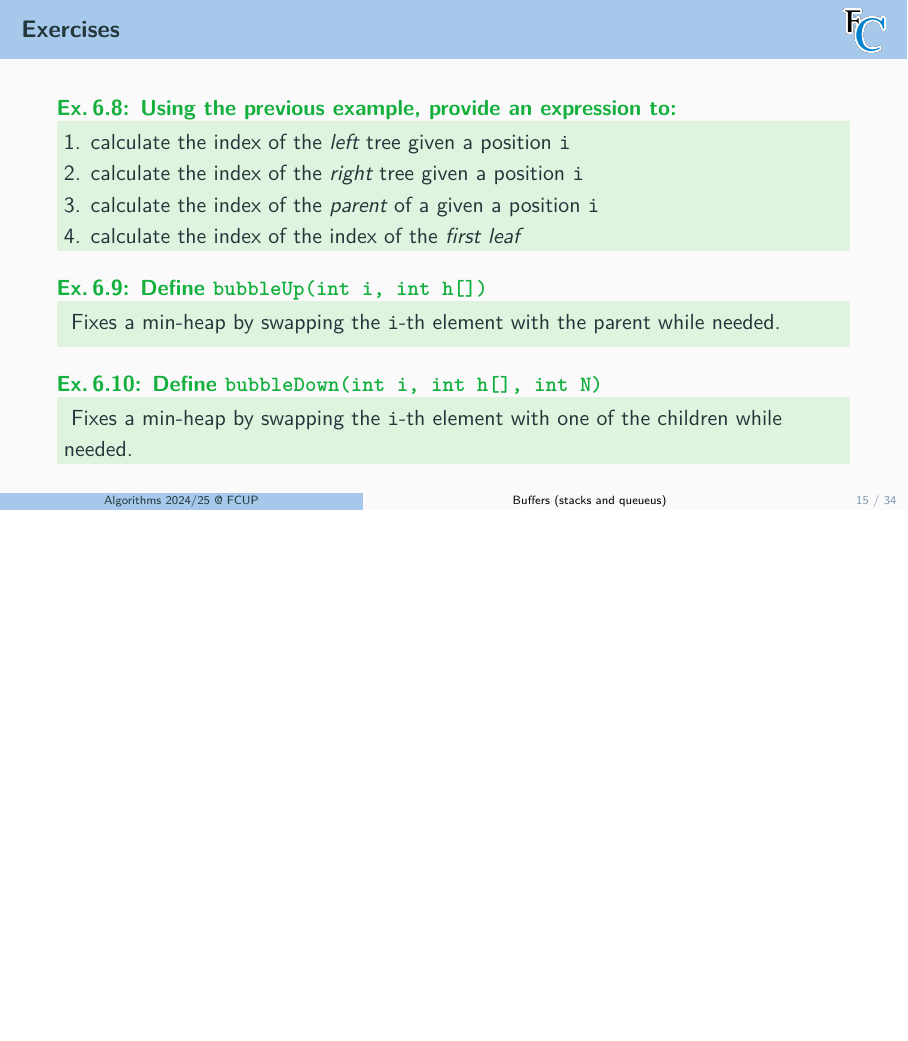
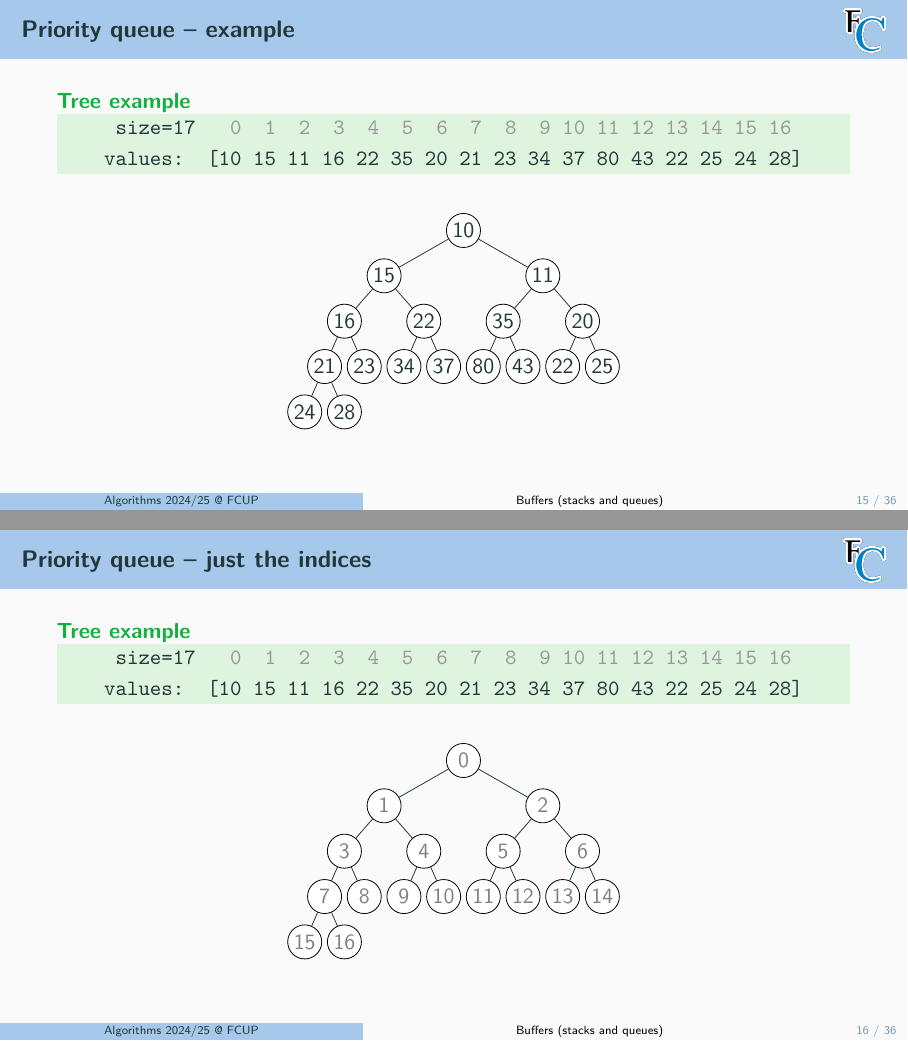
Before and after one commit to FM-DCC/alg2425, LaTeX slides (slides/6-data-structures.tex): page 19 of 40 before the commit and pages 19 and 20 of 42 after it, the two joined at a grey line, the shorter picture padded with empty space. Compiled offline with pdfLaTeX.

Commit message:
tweaking slides for data structures

```diff
--- a/slides/6-data-structures.tex
+++ b/slides/6-data-structures.tex
@@ -338,7 +358,7 @@ LInt reverse2 (LInt l) {
 \end{frame}
 
 
-\section{Buffers (stacks and queueus)}
+\section{Buffers (stacks and queues)}
 
 
 \begin{frame}[fragile]\frametitle{Stacks}
@@ -545,6 +565,76 @@ typedef struct prQueue {
 \end{frame}
 
 
+% \newcommand{\mytree}[1]{\begin{tikzpicture}%
+%  [level distance=8mm,
+%    level 1/.style={sibling distance=22mm},
+%    level 2/.style={sibling distance=14mm},
+%    level 3/.style={sibling distance=7mm},
+%   every node/.style={circle,inner sep=-3pt,minimum width=6mm,draw=black,fill=white}]
+% % level 1/.style={sibling distance=20mm,nodes={fill=red!45}},
+%   #1
+%   \end{tikzpicture}}
+
+
+\begin{frame}[t]\frametitle{Priority queue -- example}
+  \centering
+  \begin{exampleblock}{Tree example}
+    \centering
+    \texttt{size=17~}%
+    \textcolor{black!40}{%
+    \texttt{~~0~~1~~2~~3~~4~~5~~6~~7~~8~~9 10 11 12 13 14 15 16~}}
+    \\\texttt{values:~~}%
+    \texttt{[10 15 11 16 22 35 20 21 23 34 37 80 43 22 25 24 28]}
+  \end{exampleblock}
+  \bigskip
+  \wrap{\mytree[level 1/.style={sibling distance=28mm}]{\node {10}
+    child {node {15}
+      child {node {16} child {node{21} child {node{24}}
+                                     child {node{28}}}
+                      child {node{23}}}
+      child {node {22} child {node{34}}
+                      child {node{37}}}
+    }
+    child {node {11}
+      child {node{35} child {node{80}}
+                     child {node{43}}}
+      child {node{20} child {node{22}}
+                     child {node{25}}}
+    }
+  ;}}
+
+\end{frame}
+
+\begin{frame}[t]\frametitle{Priority queue -- just the indices}
+  \centering
+  \begin{exampleblock}{Tree example}
+    \centering
+    \texttt{size=17~}%
+    \textcolor{black!40}{%
+    \texttt{~~0~~1~~2~~3~~4~~5~~6~~7~~8~~9 10 11 12 13 14 15 16~}}
+    \\\texttt{values:~~}%
+    \texttt{[10 15 11 16 22 35 20 21 23 34 37 80 43 22 25 24 28]}
+  \end{exampleblock}
+  \bigskip
+  \wrap{\mytree[level 1/.style={sibling distance=28mm}]{\node{\textcolor{black!50}{0}}
+    child {node{\textcolor{black!50}{1}}
+      child {node{\textcolor{black!50}{3}} child {node{\textcolor{black!50}{7}} child {node{\textcolor{black!50}{15}}}
+                                     child {node{\textcolor{black!50}{16}}}}
+                      child {node{\textcolor{black!50}{8}}}}
+      child {node{\textcolor{black!50}{4}} child {node{\textcolor{black!50}{9}}}
+                      child {node{\textcolor{black!50}{10}}}}
+    }
+    child {node{\textcolor{black!50}{2}}
+      child {node{\textcolor{black!50}{5}} child {node{\textcolor{black!50}{11}}}
+                     child {node{\textcolor{black!50}{12}}}}
+      child {node{\textcolor{black!50}{6}} child {node{\textcolor{black!50}{13}}}
+                     child {node{\textcolor{black!50}{14}}}}
+    }
+  ;}}
+
+\end{frame}
+
+
 \begin{frame}\frametitle{Exercises}
 
   \doExercise{Using the previous example, provide an expression to:}{
@@ -552,15 +642,15 @@ typedef struct prQueue {
     \!\!1. calculate the index of the \emph{left} tree given a position \texttt{i} % 2i+1
     \\2. calculate the index of the \emph{right} tree given a position \texttt{i} % 2i+2
     \\3. calculate the index of the \emph{parent} of a given a position \texttt{i} % (i-1)/2
-    \\4. calculate the index of the index of the \emph{first leaf}
+    \\4. calculate the index of the \emph{first leaf}
   }
 
   \doExercise{Define \texttt{bubbleUp(int i, int h[])}}{
-    Fixes a min-heap by swapping the \texttt{i}-th element with the parent while needed.
+    Used to add elements. Fixes a min-heap by swapping the \texttt{i}-th element with the parent while needed.
   }
 
   \doExercise{Define \texttt{bubbleDown(int i, int h[], int N)}}{
-    Fixes a min-heap by swapping the \texttt{i}-th element with one of the children while needed.
+    Used to remove elements. Fixes a min-heap by swapping the \texttt{i}-th element with one of the children while needed.
   }
 \end{frame}
 
```
Also changed, not shown: slides/6-data-structures.pdf, slides/6-data-structures.tex (96 more changed lines).
